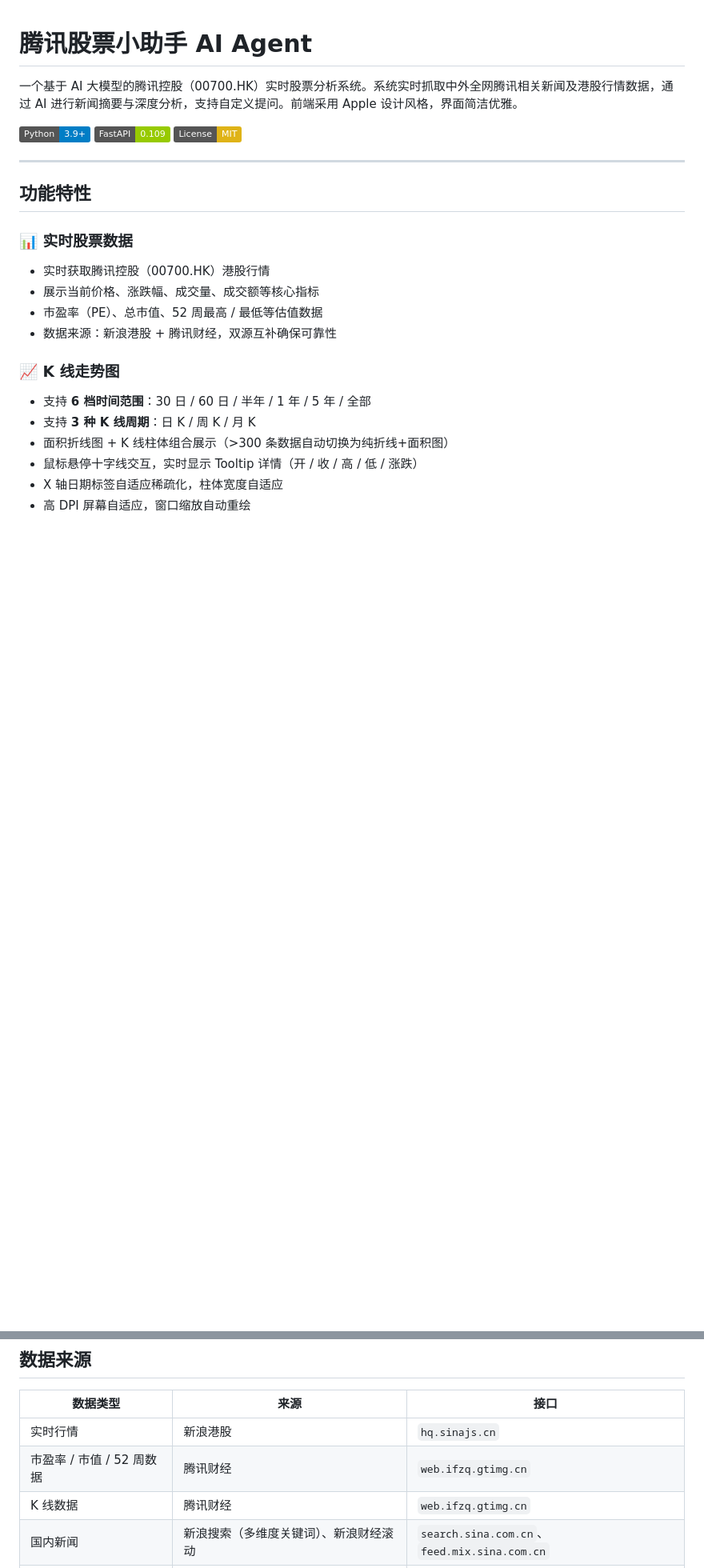
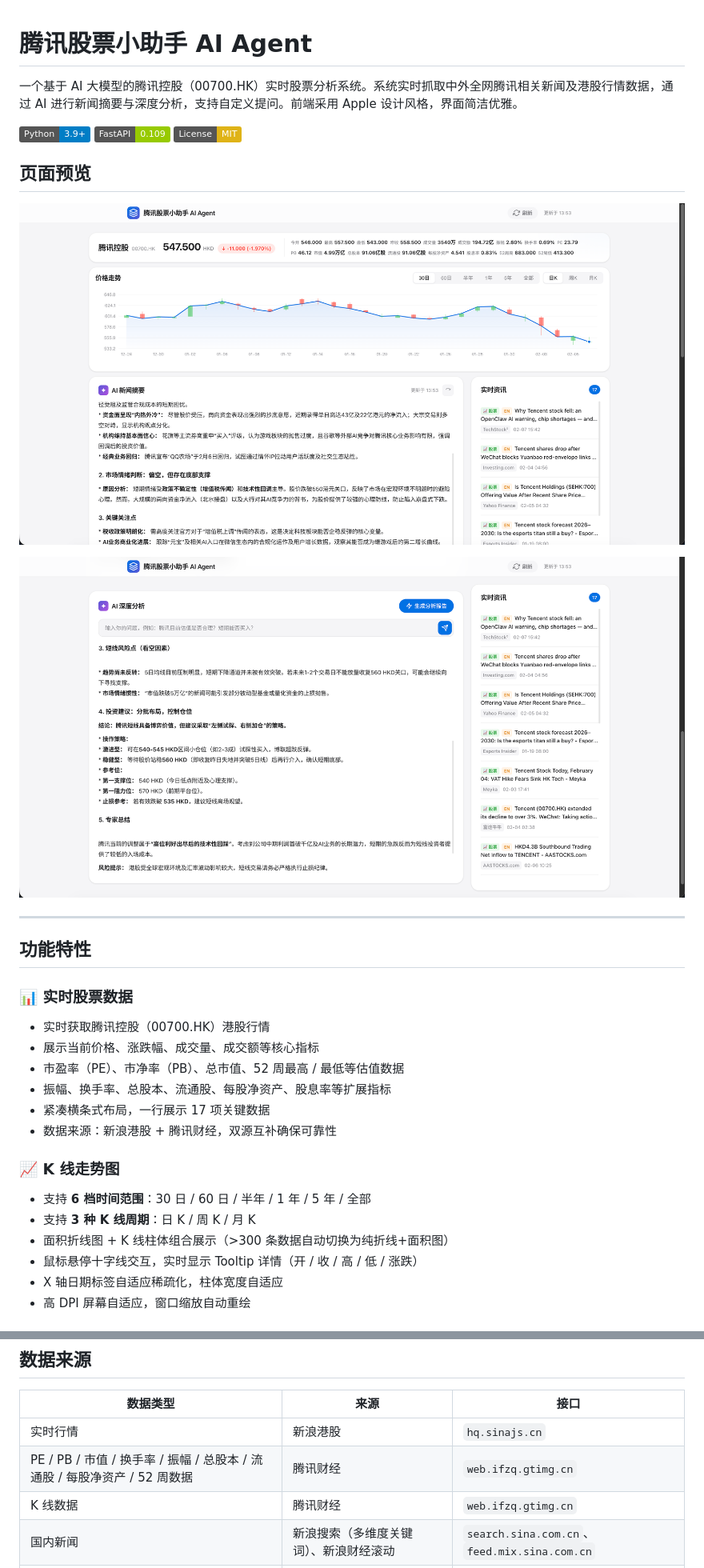
Before and after one commit to danyangliu-lab/Tencent-Stock-Agent, a Markdown page: README.md, 2 parts joined by grey strips. Shown: that part at 80% size. Rendered like a GitHub page; pictures changed too: docs/screenshot-bottom.png (added), docs/screenshot-top.png (added); badges without logos; blank space fills up the shorter version.

```diff
--- a/README.md
+++ b/README.md
@@ -6,6 +6,12 @@
 ![FastAPI](https://img.shields.io/badge/FastAPI-0.109-green)
 ![License](https://img.shields.io/badge/License-MIT-yellow)
 
+## 页面预览
+
+![页面上半部分 — 股票行情横条 + K线走势 + AI摘要 + 实时资讯](docs/screenshot-top.png)
+
+![页面下半部分 — AI深度分析 + 更多资讯](docs/screenshot-bottom.png)
+
 ---
 
 ## 功能特性
@@ -13,7 +19,9 @@
 ### 📊 实时股票数据
 - 实时获取腾讯控股（00700.HK）港股行情
 - 展示当前价格、涨跌幅、成交量、成交额等核心指标
-- 市盈率（PE）、总市值、52 周最高 / 最低等估值数据
+- 市盈率（PE）、市净率（PB）、总市值、52 周最高 / 最低等估值数据
+- 振幅、换手率、总股本、流通股、每股净资产、股息率等扩展指标
+- 紧凑横条式布局，一行展示 17 项关键数据
 - 数据来源：新浪港股 + 腾讯财经，双源互补确保可靠性
 
 ### 📈 K 线走势图
@@ -318,7 +335,7 @@ data: [DONE]
 | 数据类型 | 来源 | 接口 |
 |----------|------|------|
 | 实时行情 | 新浪港股 | `hq.sinajs.cn` |
-| 市盈率 / 市值 / 52 周数据 | 腾讯财经 | `web.ifzq.gtimg.cn` |
+| PE / PB / 市值 / 换手率 / 振幅 / 总股本 / 流通股 / 每股净资产 / 52 周数据 | 腾讯财经 | `web.ifzq.gtimg.cn` |
 | K 线数据 | 腾讯财经 | `web.ifzq.gtimg.cn` |
 | 国内新闻 | 新浪搜索（多维度关键词）、新浪财经滚动 | `search.sina.com.cn`、`feed.mix.sina.com.cn` |
 | 国际新闻 | Google News RSS | `news.google.com/rss` |
```
Also changed, not shown: other parts of README.md (+9 -0 lines), 4 other files.
